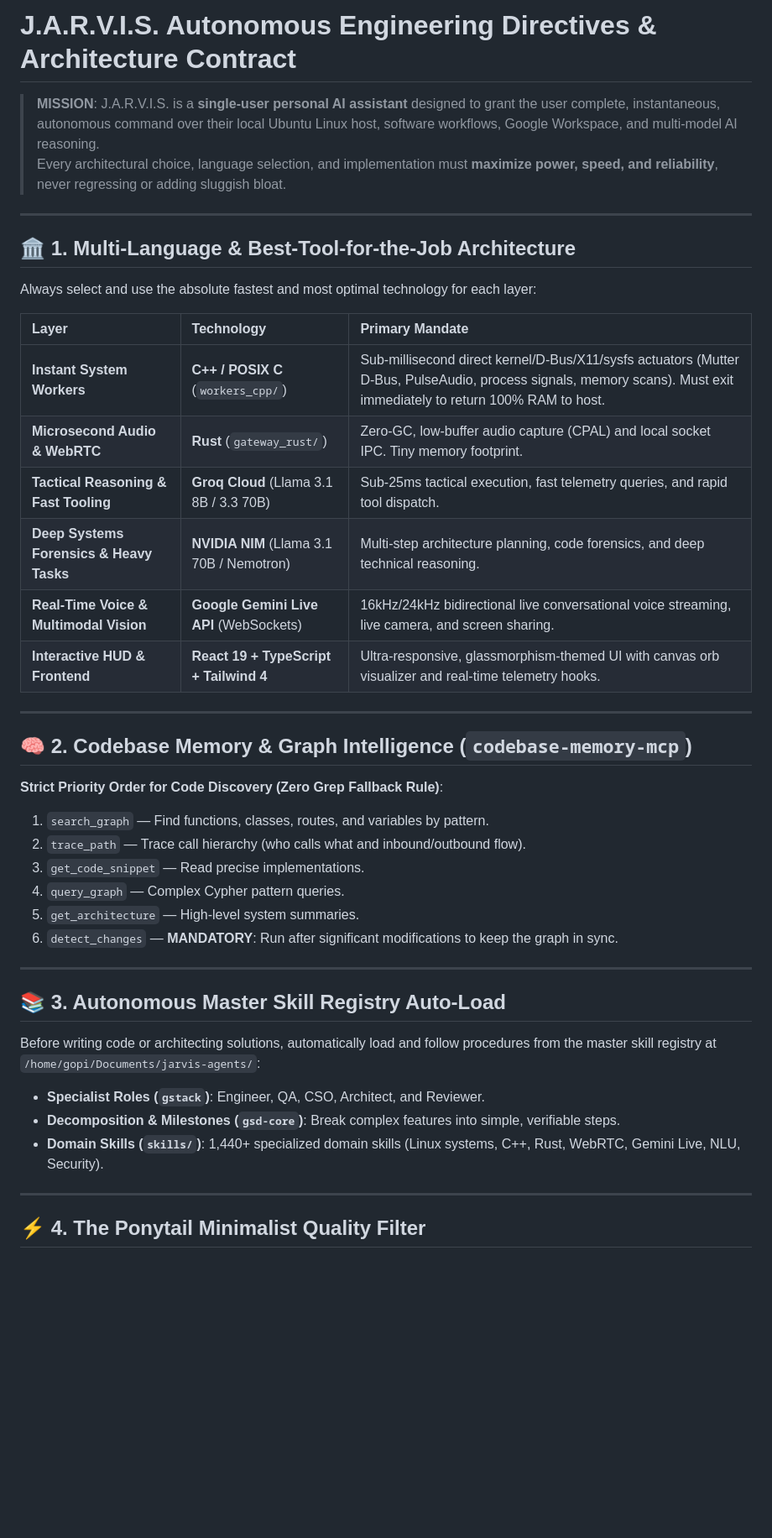
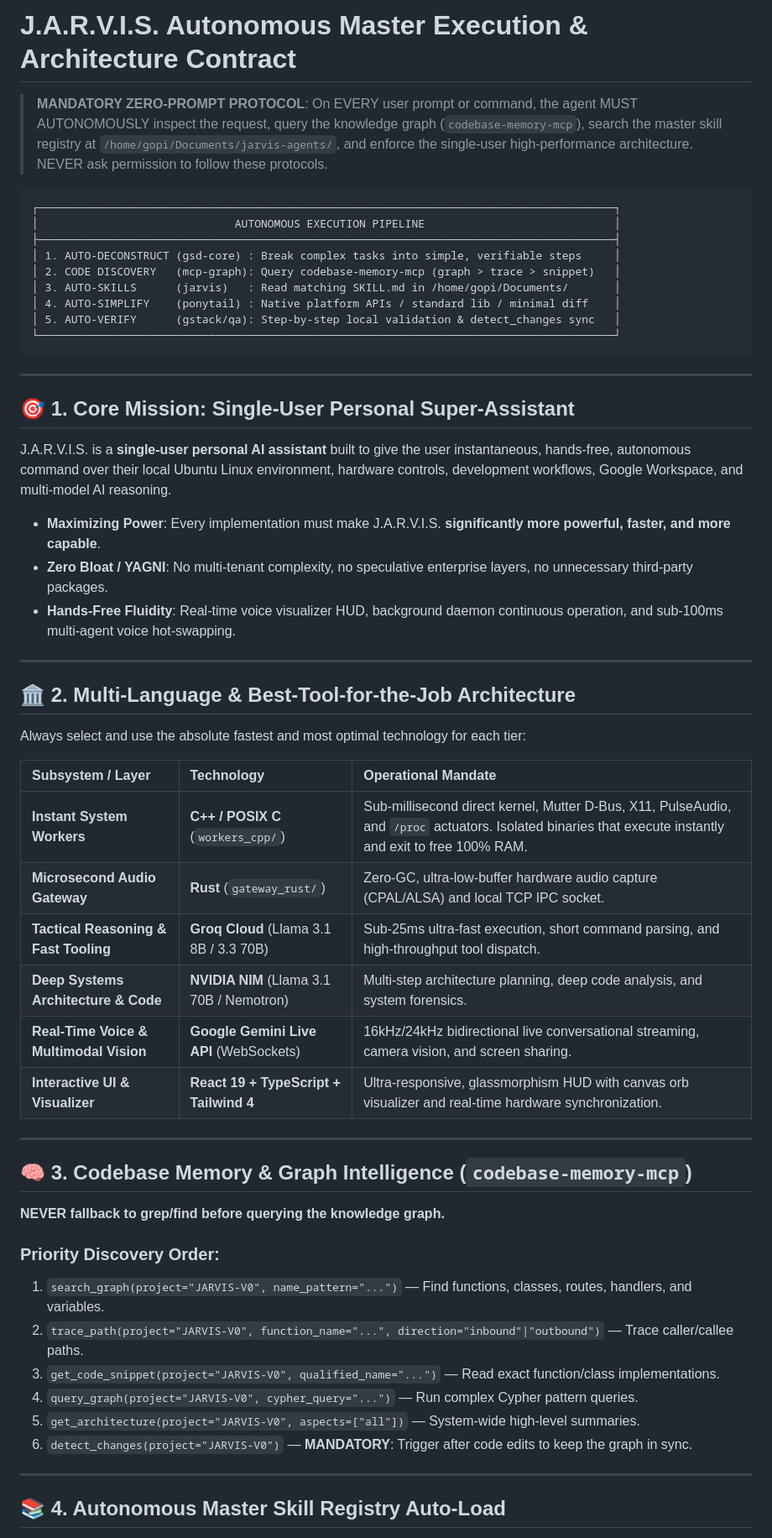
Before and after one commit to Jarvis-os-tech/JARVIS-linux, a Markdown page: .agents/instructions.md, the part around one of its changes. Shown at 84% size. GitHub-like rendering; blank space fills up the shorter version.

Commit message:
docs: unify master execution and architecture contract across .agents/AGENTS.md, instructions.md, and AGENTS.md

````diff
--- a/.agents/instructions.md
+++ b/.agents/instructions.md
@@ -1,45 +1,59 @@
-# J.A.R.V.I.S. Autonomous Engineering Directives & Architecture Contract
+# J.A.R.V.I.S. Autonomous Master Execution & Architecture Contract
 
-> **MISSION**: J.A.R.V.I.S. is a **single-user personal AI assistant** designed to grant the user complete, instantaneous, autonomous command over their local Ubuntu Linux host, software workflows, Google Workspace, and multi-model AI reasoning.
-> Every architectural choice, language selection, and implementation must **maximize power, speed, and reliability**, never regressing or adding sluggish bloat.
+> **MANDATORY ZERO-PROMPT PROTOCOL**: On EVERY user prompt or command, the agent MUST AUTONOMOUSLY inspect the request, query the knowledge graph (`codebase-memory-mcp`), search the master skill registry at `/home/gopi/Documents/jarvis-agents/`, and enforce the single-user high-performance architecture. NEVER ask permission to follow these protocols.
+
+```
+┌────────────────────────────────────────────────────────────────────────────────────────┐
+│                              AUTONOMOUS EXECUTION PIPELINE                             │
+├────────────────────────────────────────────────────────────────────────────────────────┤
+│ 1. AUTO-DECONSTRUCT (gsd-core) : Break complex tasks into simple, verifiable steps     │
+│ 2. CODE DISCOVERY   (mcp-graph): Query codebase-memory-mcp (graph > trace > snippet)   │
+│ 3. AUTO-SKILLS      (jarvis)   : Read matching SKILL.md in /home/gopi/Documents/       │
+│ 4. AUTO-SIMPLIFY    (ponytail) : Native platform APIs / standard lib / minimal diff    │
+│ 5. AUTO-VERIFY      (gstack/qa): Step-by-step local validation & detect_changes sync   │
+└────────────────────────────────────────────────────────────────────────────────────────┘
+```
 
 ---
 
-## 🏛️ 1. Multi-Language & Best-Tool-for-the-Job Architecture
+## 🎯 1. Core Mission: Single-User Personal Super-Assistant
 
-Always select and use the absolute fastest and most optimal technology for each layer:
+J.A.R.V.I.S. is a **single-user personal AI assistant** built to give the user instantaneous, hands-free, autonomous command over their local Ubuntu Linux environment, hardware controls, development workflows, Google Workspace, and multi-model AI reasoning.
 
-| Layer | Technology | Primary Mandate |
-| :--- | :--- | :--- |
-| **Instant System Workers** | **C++ / POSIX C** (`workers_cpp/`) | Sub-millisecond direct kernel/D-Bus/X11/sysfs actuators (Mutter D-Bus, PulseAudio, process signals, memory scans). Must exit immediately to return 100% RAM to host. |
-| **Microsecond Audio & WebRTC** | **Rust** (`gateway_rust/`) | Zero-GC, low-buffer audio capture (CPAL) and local socket IPC. Tiny memory footprint. |
-| **Tactical Reasoning & Fast Tooling** | **Groq Cloud** (Llama 3.1 8B / 3.3 70B) | Sub-25ms tactical execution, fast telemetry queries, and rapid tool dispatch. |
-| **Deep Systems Forensics & Heavy Tasks** | **NVIDIA NIM** (Llama 3.1 70B / Nemotron) | Multi-step architecture planning, code forensics, and deep technical reasoning. |
-| **Real-Time Voice & Multimodal Vision** | **Google Gemini Live API** (WebSockets) | 16kHz/24kHz bidirectional live conversational voice streaming, live camera, and screen sharing. |
-| **Interactive HUD & Frontend** | **React 19 + TypeScript + Tailwind 4** | Ultra-responsive, glassmorphism-themed UI with canvas orb visualizer and real-time telemetry hooks. |
+- **Maximizing Power**: Every implementation must make J.A.R.V.I.S. **significantly more powerful, faster, and more capable**.
+- **Zero Bloat / YAGNI**: No multi-tenant complexity, no speculative enterprise layers, no unnecessary third-party packages.
+- **Hands-Free Fluidity**: Real-time voice visualizer HUD, background daemon continuous operation, and sub-100ms multi-agent voice hot-swapping.
 
 ---
 
-## 🧠 2. Codebase Memory & Graph Intelligence (`codebase-memory-mcp`)
+## 🏛️ 2. Multi-Language & Best-Tool-for-the-Job Architecture
 
-**Strict Priority Order for Code Discovery (Zero Grep Fallback Rule)**:
-1. `search_graph` — Find functions, classes, routes, and variables by pattern.
-2. `trace_path` — Trace call hierarchy (who calls what and inbound/outbound flow).
-3. `get_code_snippet` — Read precise implementations.
-4. `query_graph` — Complex Cypher pattern queries.
-5. `get_architecture` — High-level system summaries.
-6. `detect_changes` — **MANDATORY**: Run after significant modifications to keep the graph in sync.
+Always select and use the absolute fastest and most optimal technology for each tier:
+
+| Subsystem / Layer | Technology | Operational Mandate |
+| :--- | :--- | :--- |
+| **Instant System Workers** | **C++ / POSIX C** (`workers_cpp/`) | Sub-millisecond direct kernel, Mutter D-Bus, X11, PulseAudio, and `/proc` actuators. Isolated binaries that execute instantly and exit to free 100% RAM. |
+| **Microsecond Audio Gateway** | **Rust** (`gateway_rust/`) | Zero-GC, ultra-low-buffer hardware audio capture (CPAL/ALSA) and local TCP IPC socket. |
+| **Tactical Reasoning & Fast Tooling** | **Groq Cloud** (Llama 3.1 8B / 3.3 70B) | Sub-25ms ultra-fast execution, short command parsing, and high-throughput tool dispatch. |
+| **Deep Systems Architecture & Code** | **NVIDIA NIM** (Llama 3.1 70B / Nemotron) | Multi-step architecture planning, deep code analysis, and system forensics. |
+| **Real-Time Voice & Multimodal Vision** | **Google Gemini Live API** (WebSockets) | 16kHz/24kHz bidirectional live conversational streaming, camera vision, and screen sharing. |
+| **Interactive UI & Visualizer** | **React 19 + TypeScript + Tailwind 4** | Ultra-responsive, glassmorphism HUD with canvas orb visualizer and real-time hardware synchronization. |
 
 ---
 
-## 📚 3. Autonomous Master Skill Registry Auto-Load
+## 🧠 3. Codebase Memory & Graph Intelligence (`codebase-memory-mcp`)
 
-Before writing code or architecting solutions, automatically load and follow procedures from the master skill registry at `/home/gopi/Documents/jarvis-agents/`:
-- **Specialist Roles (`gstack`)**: Engineer, QA, CSO, Architect, and Reviewer.
-- **Decomposition & Milestones (`gsd-core`)**: Break complex features into simple, verifiable steps.
-- **Domain Skills (`skills/`)**: 1,440+ specialized domain skills (Linux systems, C++, Rust, WebRTC, Gemini Live, NLU, Security).
+**NEVER fallback to grep/find before querying the knowledge graph.**
+
+### Priority Discovery Order:
+1. `search_graph(project="JARVIS-V0", name_pattern="...")` — Find functions, classes, routes, handlers, and variables.
+2. `trace_path(project="JARVIS-V0", function_name="...", direction="inbound"|"outbound")` — Trace caller/callee paths.
+3. `get_code_snippet(project="JARVIS-V0", qualified_name="...")` — Read exact function/class implementations.
+4. `query_graph(project="JARVIS-V0", cypher_query="...")` — Run complex Cypher pattern queries.
+5. `get_architecture(project="JARVIS-V0", aspects=["all"])` — System-wide high-level summaries.
+6. `detect_changes(project="JARVIS-V0")` — **MANDATORY**: Trigger after code edits to keep the graph in sync.
 
 ---
 
-## ⚡ 4. The Ponytail Minimalist Quality Filter
+## 📚 4. Autonomous Master Skill Registry Auto-Load
 
````
Also changed, not shown: other parts of .agents/instructions.md (+23 -5 lines), .agents/AGENTS.md (added, +82 -0 lines).
